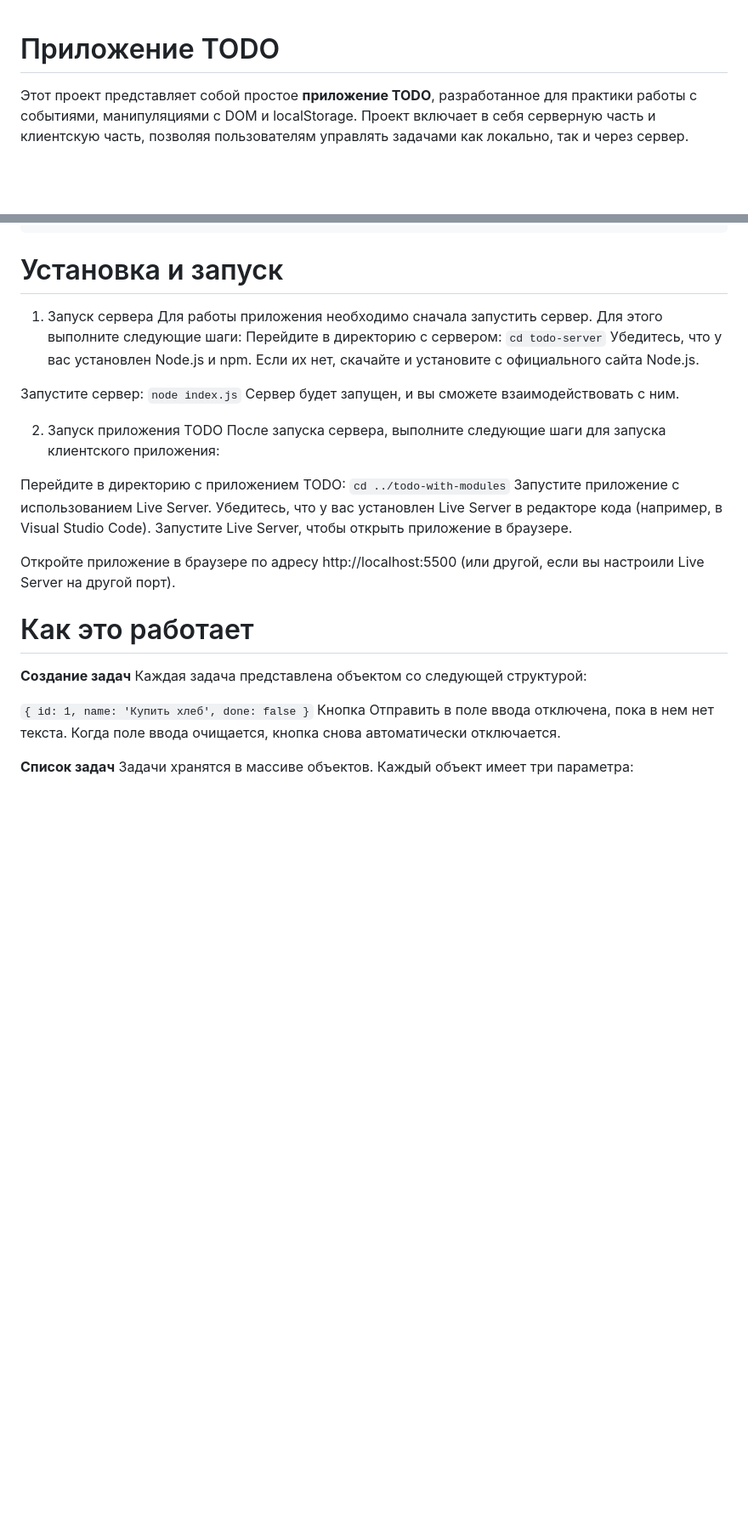
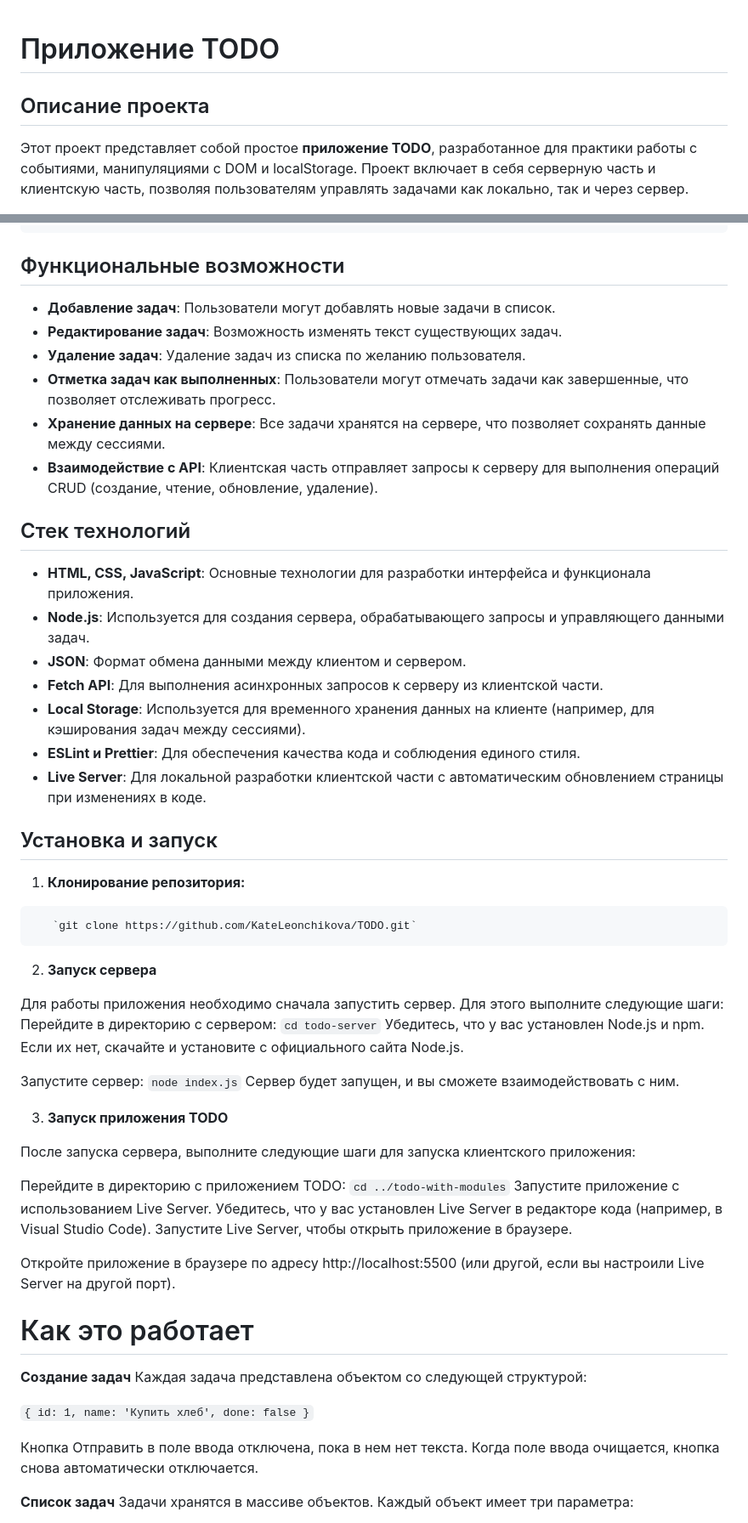
Before and after one commit to KateLeonchikova/TODO, a Markdown page: README.md, 2 parts joined by grey strips. Shown: that part at 85% size. Rendered like a GitHub page; blank space fills up the shorter version.

````diff
--- a/README.md
+++ b/README.md
@@ -1,4 +1,6 @@
 # Приложение TODO
+
+## Описание проекта
 
 Этот проект представляет собой простое **приложение TODO**, разработанное для практики работы с событиями, манипуляциями с DOM и localStorage. Проект включает в себя серверную часть и клиентскую часть, позволяя пользователям управлять задачами как локально, так и через сервер.
 
@@ -24,19 +26,46 @@
 └── ...
 ```
 
-# Установка и запуск
+## Функциональные возможности
 
-1. Запуск сервера
-   Для работы приложения необходимо сначала запустить сервер. Для этого выполните следующие шаги:
-   Перейдите в директорию с сервером: `cd todo-server`
-   Убедитесь, что у вас установлен Node.js и npm. Если их нет, скачайте и установите с официального сайта Node.js.
+- **Добавление задач**: Пользователи могут добавлять новые задачи в список.
+- **Редактирование задач**: Возможность изменять текст существующих задач.
+- **Удаление задач**: Удаление задач из списка по желанию пользователя.
+- **Отметка задач как выполненных**: Пользователи могут отмечать задачи как завершенные, что позволяет отслеживать прогресс.
+- **Хранение данных на сервере**: Все задачи хранятся на сервере, что позволяет сохранять данные между сессиями.
+- **Взаимодействие с API**: Клиентская часть отправляет запросы к серверу для выполнения операций CRUD (создание, чтение, обновление, удаление).
+
+## Стек технологий
+
+- **HTML, CSS, JavaScript**: Основные технологии для разработки интерфейса и функционала приложения.
+- **Node.js**: Используется для создания сервера, обрабатывающего запросы и управляющего данными задач.
+- **JSON**: Формат обмена данными между клиентом и сервером.
+- **Fetch API**: Для выполнения асинхронных запросов к серверу из клиентской части.
+- **Local Storage**: Используется для временного хранения данных на клиенте (например, для кэширования задач между сессиями).
+- **ESLint и Prettier**: Для обеспечения качества кода и соблюдения единого стиля.
+- **Live Server**: Для локальной разработки клиентской части с автоматическим обновлением страницы при изменениях в коде.
+
+## Установка и запуск
+
+1. **Клонирование репозитория:**
+
+```bash
+   `git clone https://github.com/KateLeonchikova/TODO.git`
+```
+
+2. **Запуск сервера**
+
+Для работы приложения необходимо сначала запустить сервер. Для этого выполните следующие шаги:
+Перейдите в директорию с сервером: `cd todo-server`
+Убедитесь, что у вас установлен Node.js и npm. Если их нет, скачайте и установите с официального сайта Node.js.
 
 Запустите сервер:
 `node index.js`
 Сервер будет запущен, и вы сможете взаимодействовать с ним.
 
-2. Запуск приложения TODO
-   После запуска сервера, выполните следующие шаги для запуска клиентского приложения:
+3. **Запуск приложения TODO**
+
+После запуска сервера, выполните следующие шаги для запуска клиентского приложения:
 
 Перейдите в директорию с приложением TODO:
 `cd ../todo-with-modules`
@@ -50,6 +79,7 @@
 Каждая задача представлена объектом со следующей структурой:
 
 `{ id: 1, name: 'Купить хлеб', done: false }`
+
 Кнопка Отправить в поле ввода отключена, пока в нем нет текста. Когда поле ввода очищается, кнопка снова автоматически отключается.
 
 **Список задач**
````
